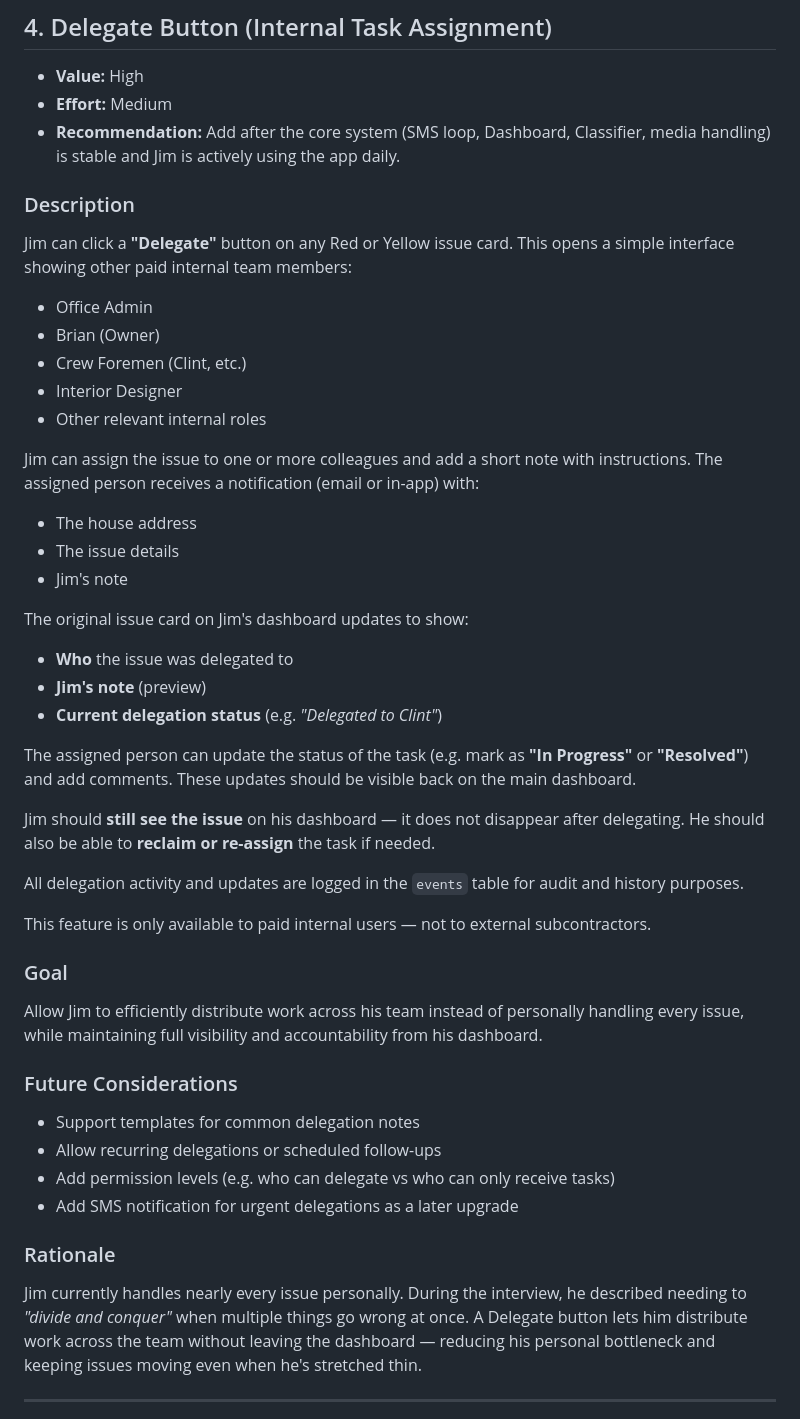
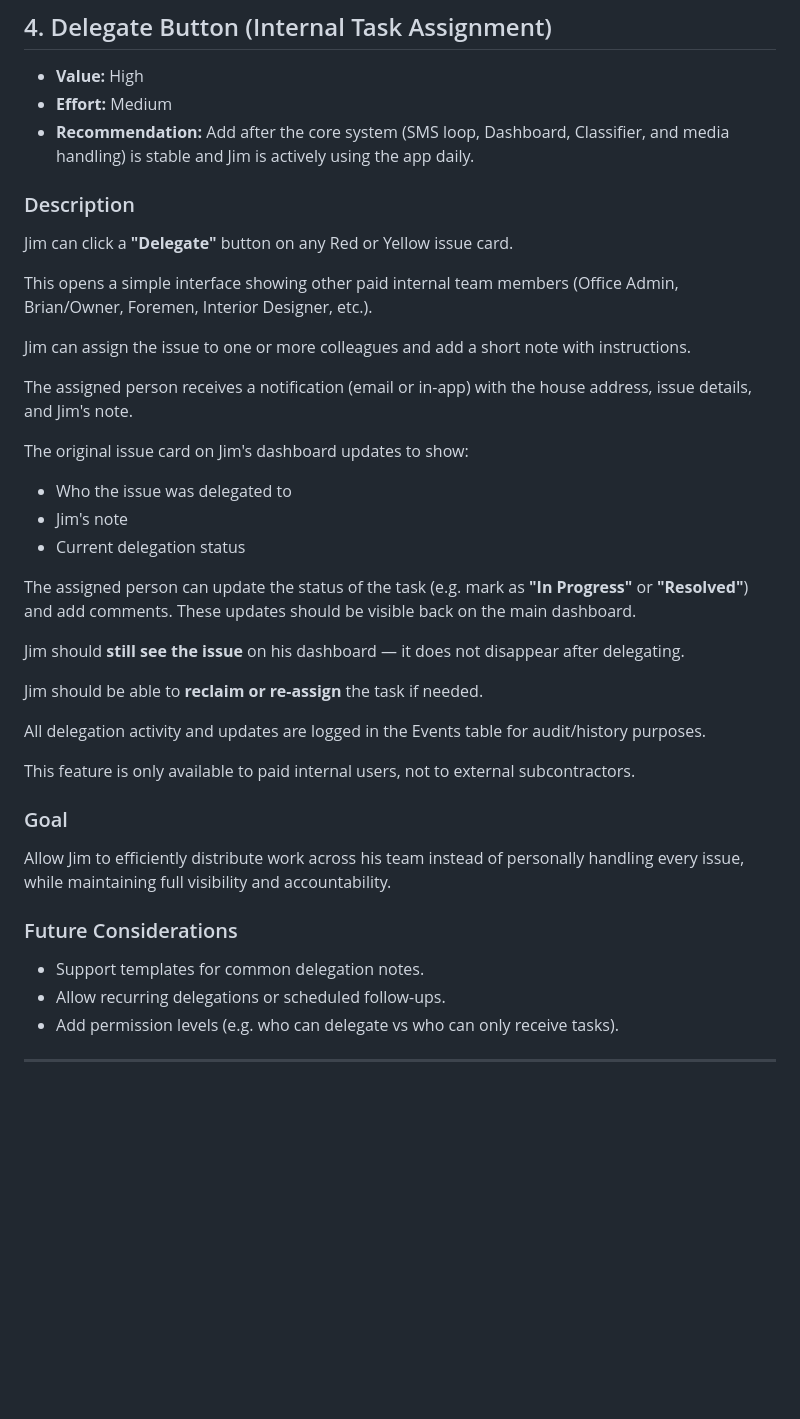
Before and after one commit to Jjc240flik/pain-relief-app, a Markdown page: andon/New_Features.md, the part around the change. Rendered like a GitHub page; blank space fills up the shorter version.

Commit message:
docs: update Delegate Button entry with refined description

```diff
--- a/andon/New_Features.md
+++ b/andon/New_Features.md
@@ -75,52 +75,42 @@ During the interview, Jim described that when multiple issues fire at once, he c
 
 - **Value:** High
 - **Effort:** Medium
-- **Recommendation:** Add after the core system (SMS loop, Dashboard, Classifier, media handling) is stable and Jim is actively using the app daily.
+- **Recommendation:** Add after the core system (SMS loop, Dashboard, Classifier, and media handling) is stable and Jim is actively using the app daily.
 
 ### Description
 
-Jim can click a **"Delegate"** button on any Red or Yellow issue card. This opens a simple interface showing other paid internal team members:
+Jim can click a **"Delegate"** button on any Red or Yellow issue card.
 
-- Office Admin
-- Brian (Owner)
-- Crew Foremen (Clint, etc.)
-- Interior Designer
-- Other relevant internal roles
+This opens a simple interface showing other paid internal team members (Office Admin, Brian/Owner, Foremen, Interior Designer, etc.).
 
-Jim can assign the issue to one or more colleagues and add a short note with instructions. The assigned person receives a notification (email or in-app) with:
+Jim can assign the issue to one or more colleagues and add a short note with instructions.
 
-- The house address
-- The issue details
-- Jim's note
+The assigned person receives a notification (email or in-app) with the house address, issue details, and Jim's note.
 
 The original issue card on Jim's dashboard updates to show:
-
-- **Who** the issue was delegated to
-- **Jim's note** (preview)
-- **Current delegation status** (e.g. *"Delegated to Clint"*)
+- Who the issue was delegated to
+- Jim's note
+- Current delegation status
 
 The assigned person can update the status of the task (e.g. mark as **"In Progress"** or **"Resolved"**) and add comments. These updates should be visible back on the main dashboard.
 
-Jim should **still see the issue** on his dashboard — it does not disappear after delegating. He should also be able to **reclaim or re-assign** the task if needed.
+Jim should **still see the issue** on his dashboard — it does not disappear after delegating.
 
-All delegation activity and updates are logged in the `events` table for audit and history purposes.
+Jim should be able to **reclaim or re-assign** the task if needed.
 
-This feature is only available to paid internal users — not to external subcontractors.
+All delegation activity and updates are logged in the Events table for audit/history purposes.
+
+This feature is only available to paid internal users, not to external subcontractors.
 
 ### Goal
 
-Allow Jim to efficiently distribute work across his team instead of personally handling every issue, while maintaining full visibility and accountability from his dashboard.
+Allow Jim to efficiently distribute work across his team instead of personally handling every issue, while maintaining full visibility and accountability.
 
 ### Future Considerations
 
-- Support templates for common delegation notes
-- Allow recurring delegations or scheduled follow-ups
-- Add permission levels (e.g. who can delegate vs who can only receive tasks)
-- Add SMS notification for urgent delegations as a later upgrade
-
-### Rationale
-
-Jim currently handles nearly every issue personally. During the interview, he described needing to *"divide and conquer"* when multiple things go wrong at once. A Delegate button lets him distribute work across the team without leaving the dashboard — reducing his personal bottleneck and keeping issues moving even when he's stretched thin.
+- Support templates for common delegation notes.
+- Allow recurring delegations or scheduled follow-ups.
+- Add permission levels (e.g. who can delegate vs who can only receive tasks).
 
 ---
 
```
